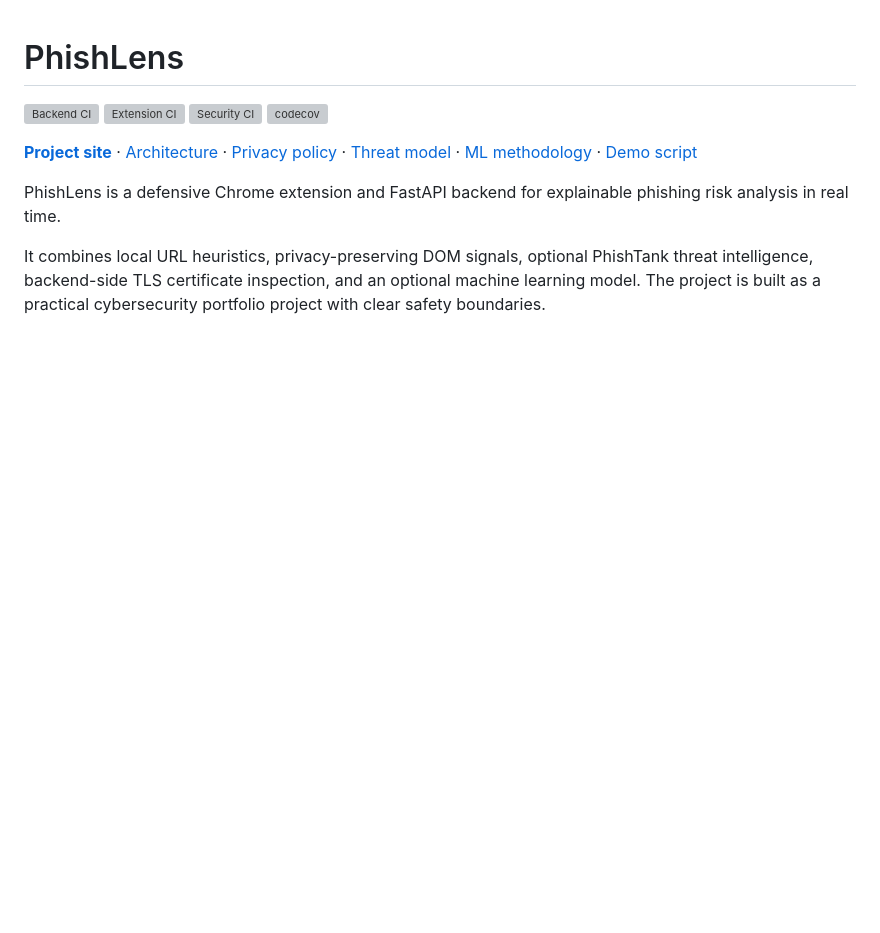
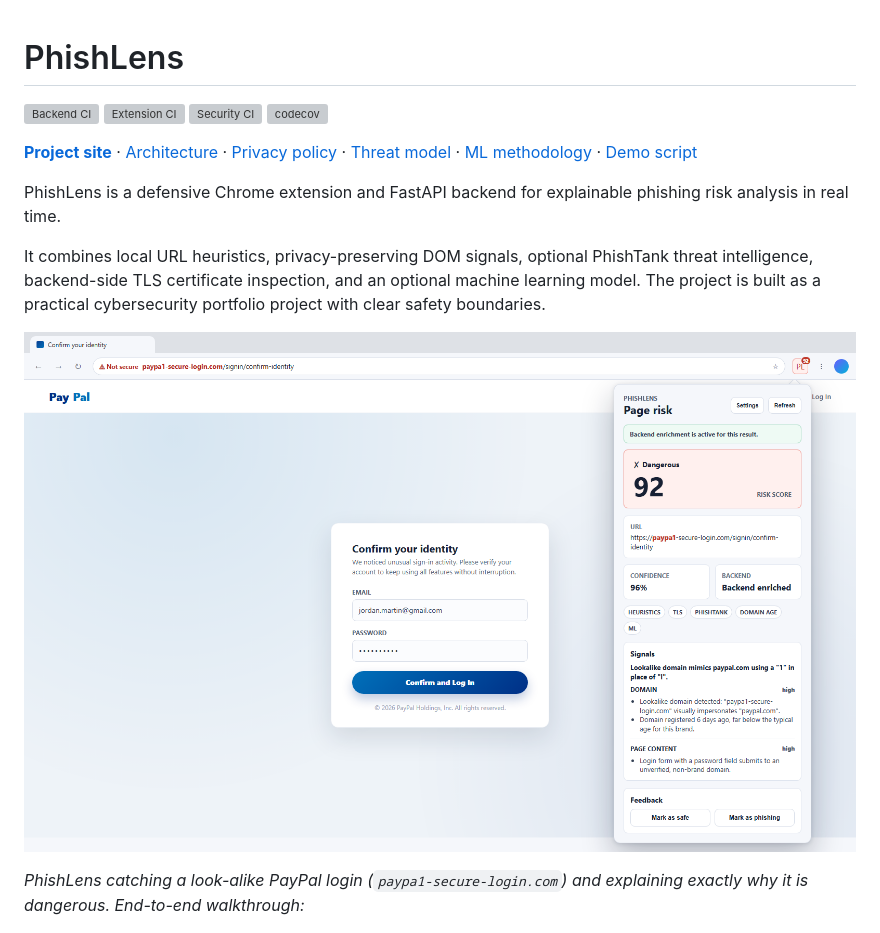
Before and after one commit to JuanCardesa/PhishLens, a Markdown page: README.md, the part around the change. Drawn GitHub-style; blank space fills up the shorter version; grey boxes are pictures that could not be loaded.

Commit message:
docs: add product hero screenshot and lead the README with it
The image previously sitting untracked at the repo root is a strong product
shot — PhishLens flagging a look-alike PayPal login (paypa1-secure-login.com)
with a Dangerous/92 score and a full explained breakdown. Moved it into
docs/screenshots/ and made it the README's lead visual above the demo GIF, so a
reader sees the product working in the first screen.

```diff
--- a/README.md
+++ b/README.md
@@ -10,6 +10,10 @@
 PhishLens is a defensive Chrome extension and FastAPI backend for explainable phishing risk analysis in real time.
 
 It combines local URL heuristics, privacy-preserving DOM signals, optional PhishTank threat intelligence, backend-side TLS certificate inspection, and an optional machine learning model. The project is built as a practical cybersecurity portfolio project with clear safety boundaries.
+
+![PhishLens flagging a fake PayPal login on a look-alike domain: a "Dangerous" risk score of 92 with an explained breakdown — look-alike domain, recent registration, and a password form posting to a non-brand domain](docs/screenshots/hero-phishing-detection.png)
+
+_PhishLens catching a look-alike PayPal login (`paypa1-secure-login.com`) and explaining exactly why it is dangerous. End-to-end walkthrough:_
 
 ![PhishLens end-to-end demo: a safe page, a suspicious page, and a dangerous page triggering the warning overlay](docs/screenshots/demo.gif)
 
```
Also changed, not shown: docs/screenshots/hero-phishing-detection.png (renamed from phishlens.png).
